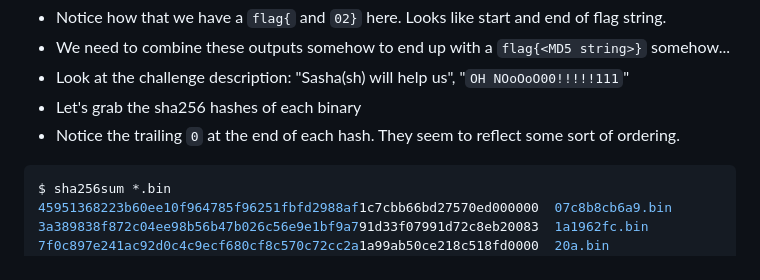
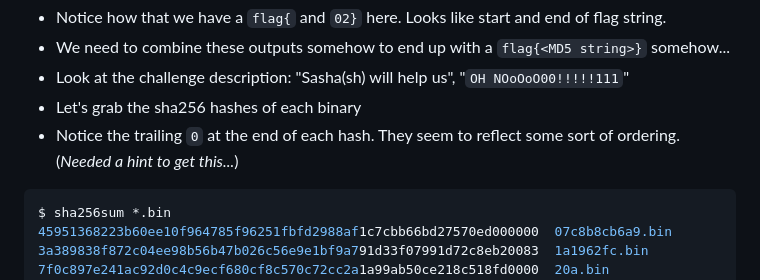
Before and after one commit to TheGroundZero/CTF-Huntress_2025, a Markdown page: day26/day26.md, the part around the change. GitHub-like rendering.

Commit message:
improve day26 writeup

````diff
--- a/day26/day26.md
+++ b/day26/day26.md
@@ -39,7 +39,7 @@ e75147c1b1b9406.bin:	f18ba
 - We need to combine these outputs somehow to end up with a `flag{<MD5 string>}` somehow...
 - Look at the challenge description: "Sasha(sh) will help us", "`OH NOoOoO00!!!!!111`"
 - Let's grab the sha256 hashes of each binary
-- Notice the trailing `0` at the end of each hash. They seem to reflect some sort of ordering.
+- Notice the trailing `0` at the end of each hash. They seem to reflect some sort of ordering. (_Needed a hint to get this..._)
 
 ```sh
 $ sha256sum *.bin
````
